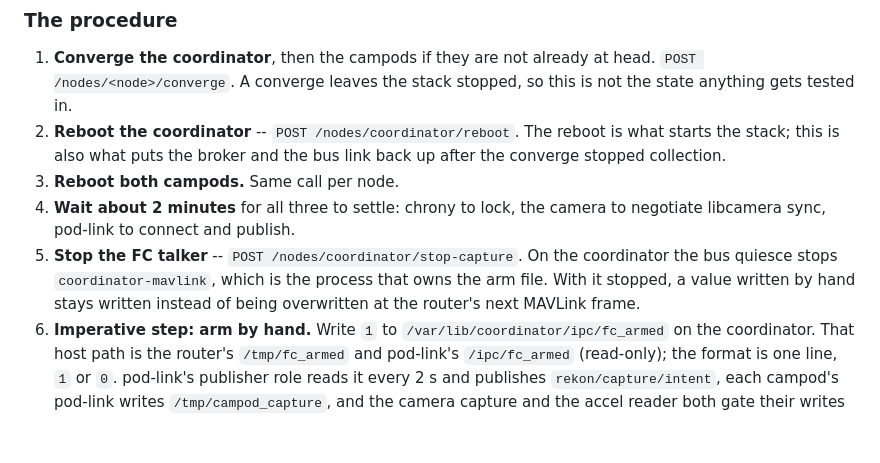
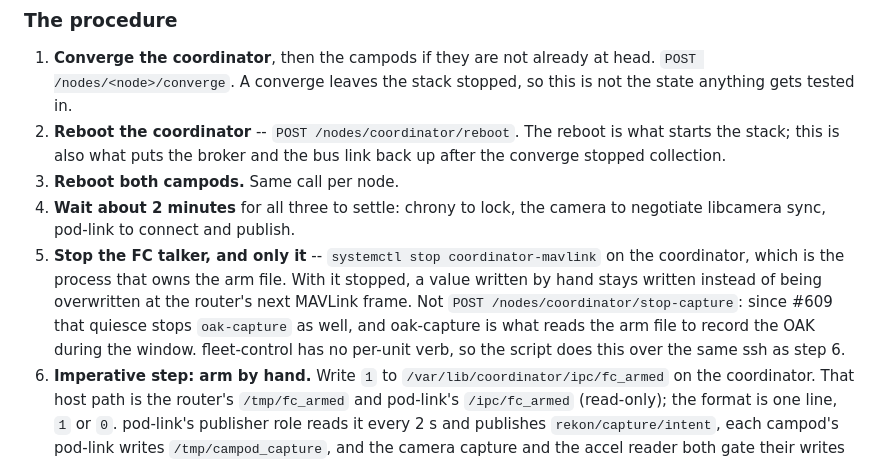
Before and after one commit to symmatree/coordinator, a Markdown page: docs/campod.md, the part around the change. Rendered like a GitHub page; blank space fills up the shorter version.

Commit message:
docs/campod.md: the bench procedure's arm step stops the router by unit
Co-Authored-By: Claude Fable 5.1 <noreply@anthropic.com>
Claude-Session: https://claude.ai/code/session_0145idcJrgqVNjoFNjmBJLM4

```diff
--- a/docs/campod.md
+++ b/docs/campod.md
@@ -241,10 +241,12 @@ shell on a pod.
 3. **Reboot both campods.** Same call per node.
 4. **Wait about 2 minutes** for all three to settle: chrony to lock, the camera to negotiate
    libcamera sync, pod-link to connect and publish.
-5. **Stop the FC talker** -- `POST /nodes/coordinator/stop-capture`. On the coordinator the
-   bus quiesce stops `coordinator-mavlink`, which is the process that owns the arm file. With
-   it stopped, a value written by hand stays written instead of being overwritten at the
-   router's next MAVLink frame.
+5. **Stop the FC talker, and only it** -- `systemctl stop coordinator-mavlink` on the
+   coordinator, which is the process that owns the arm file. With it stopped, a value written
+   by hand stays written instead of being overwritten at the router's next MAVLink frame.
+   Not `POST /nodes/coordinator/stop-capture`: since #609 that quiesce stops `oak-capture`
+   as well, and oak-capture is what reads the arm file to record the OAK during the window.
+   fleet-control has no per-unit verb, so the script does this over the same ssh as step 6.
 6. **Imperative step: arm by hand.** Write `1` to `/var/lib/coordinator/ipc/fc_armed` on the
    coordinator. That host path is the router's `/tmp/fc_armed` and pod-link's `/ipc/fc_armed`
    (read-only); the format is one line, `1` or `0`. pod-link's publisher role reads it every
```
